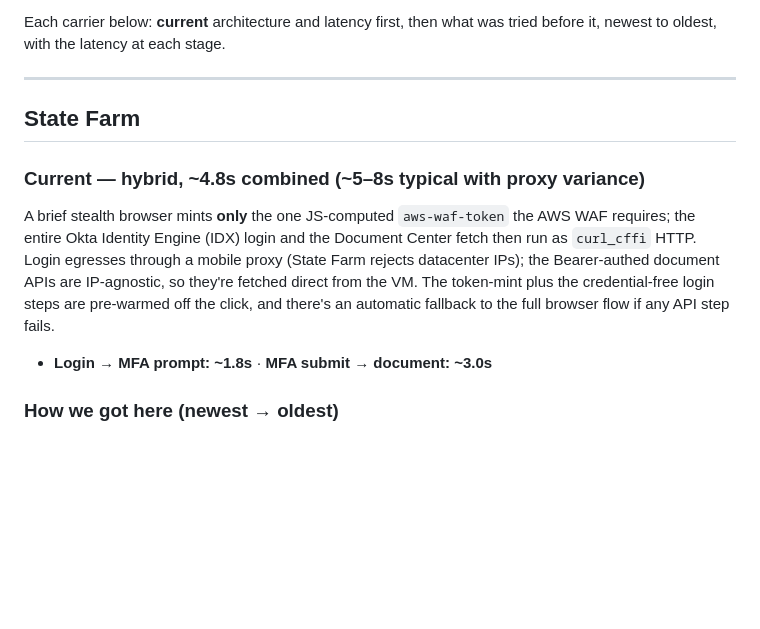
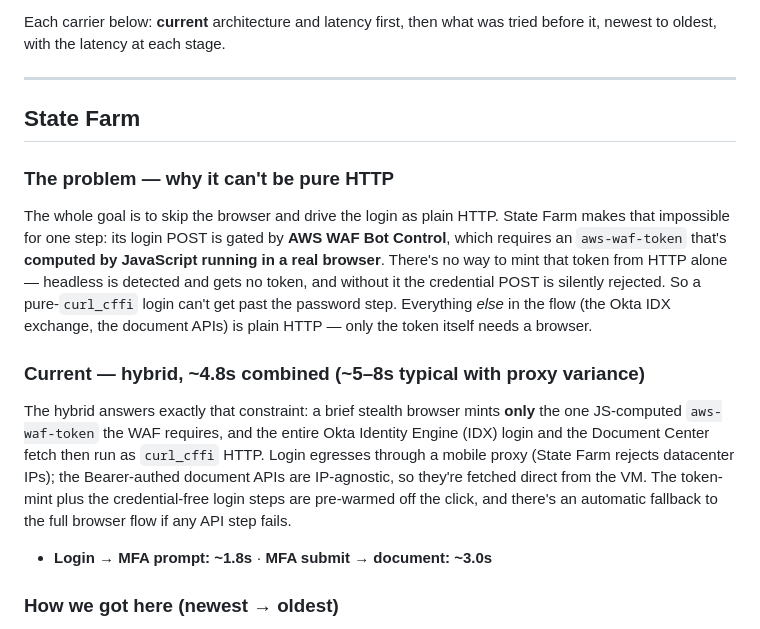
Before and after one commit to jsharma103/policy-document-puller, a Markdown page: OPTIMIZATIONS.md, the part around the change. Drawn GitHub-style; blank space fills up the shorter version.

Commit message:
docs: lead State Farm with why pure HTTP is impossible (WAF token)
Co-Authored-By: Claude Opus 4.8 (1M context) <noreply@anthropic.com>

```diff
--- a/OPTIMIZATIONS.md
+++ b/OPTIMIZATIONS.md
@@ -16,15 +16,26 @@ tried before it, newest to oldest, with the latency at each stage.
 
 ## State Farm
 
+### The problem — why it can't be pure HTTP
+
+The whole goal is to skip the browser and drive the login as plain HTTP. State
+Farm makes that impossible for one step: its login POST is gated by **AWS WAF Bot
+Control**, which requires an `aws-waf-token` that's **computed by JavaScript
+running in a real browser**. There's no way to mint that token from HTTP alone —
+headless is detected and gets no token, and without it the credential POST is
+silently rejected. So a pure-`curl_cffi` login can't get past the password step.
+Everything *else* in the flow (the Okta IDX exchange, the document APIs) is
+plain HTTP — only the token itself needs a browser.
+
 ### Current — hybrid, ~4.8s combined (~5–8s typical with proxy variance)
 
-A brief stealth browser mints **only** the one JS-computed `aws-waf-token` the AWS
-WAF requires; the entire Okta Identity Engine (IDX) login and the Document Center
-fetch then run as `curl_cffi` HTTP. Login egresses through a mobile proxy (State
-Farm rejects datacenter IPs); the Bearer-authed document APIs are IP-agnostic, so
-they're fetched direct from the VM. The token-mint plus the credential-free login
-steps are pre-warmed off the click, and there's an automatic fallback to the full
-browser flow if any API step fails.
+The hybrid answers exactly that constraint: a brief stealth browser mints **only**
+the one JS-computed `aws-waf-token` the WAF requires, and the entire Okta Identity
+Engine (IDX) login and the Document Center fetch then run as `curl_cffi` HTTP.
+Login egresses through a mobile proxy (State Farm rejects datacenter IPs); the
+Bearer-authed document APIs are IP-agnostic, so they're fetched direct from the VM.
+The token-mint plus the credential-free login steps are pre-warmed off the click,
+and there's an automatic fallback to the full browser flow if any API step fails.
 
 - **Login → MFA prompt: ~1.8s** · **MFA submit → document: ~3.0s**
 
```
